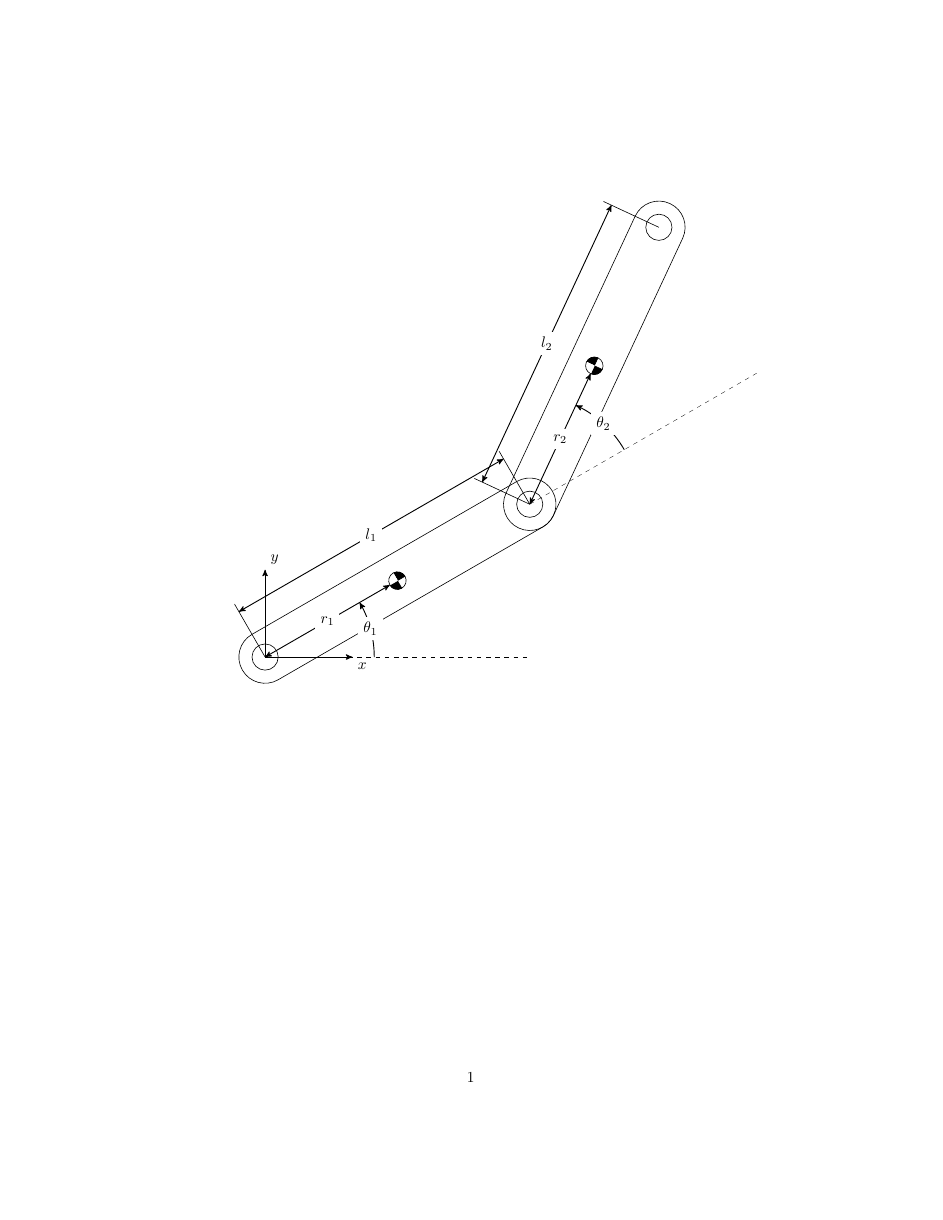
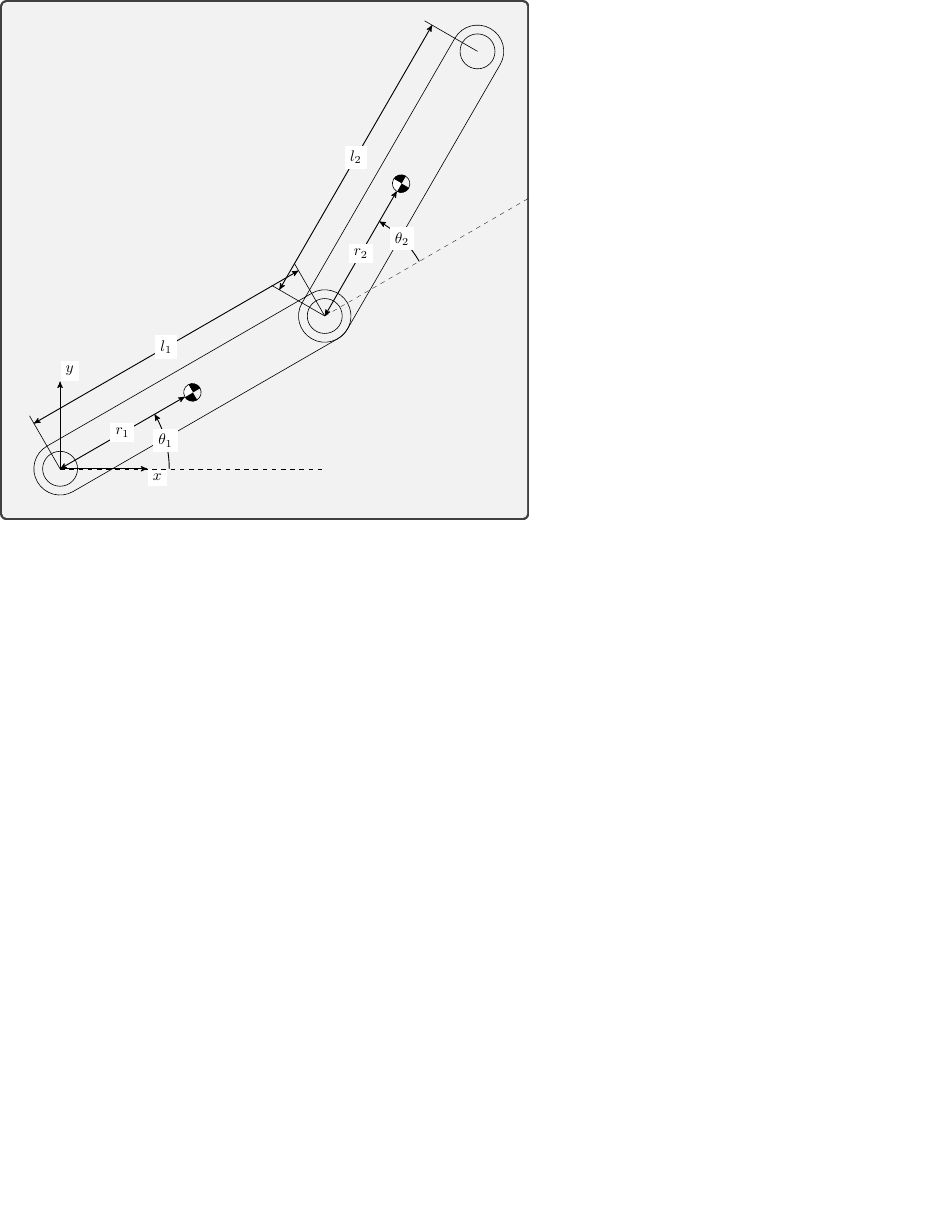
Before and after one commit to andrewzwicky/pole_balance, a LaTeX figure (linkage.tex): the whole page, the shorter picture padded with empty space. Compiled offline with pdfLaTeX.

Commit message:
updating graphics generation

```diff
--- a/linkage.tex
+++ b/linkage.tex
@@ -1,5 +1,7 @@
-\documentclass{article}
+\documentclass[varwidth]{standalone}
+
 \usepackage{tikz}
+\usepackage{tcolorbox}
 
 \begin{document}
 \usetikzlibrary{shapes.misc, positioning, calc, arrows}
@@ -15,11 +18,10 @@
 \tikzstyle{dimension} = [draw,<->,>=stealth',semithick]
 \tikzstyle{anglespec} = [->,>=stealth',semithick]
 
-
 \def\la{7}
 \def\ta{30}
 \def\lb{7}
-\def\tb{65}
+\def\tb{60}
 \def\linkpad{0.6}
 \def\arcdist{2.5}
 \def\extdist{6}
@@ -28,7 +30,7 @@
 \def\cornerround{17pt}
 \def\axissize{2}
 \def\comsize{0.2}
-\def\pivotsize{0.3}
+\def\pivotsize{0.4}
 
 \coordinate[] (O) at (0,0);
 \coordinate[] (L1) at ({\la*cos(\ta)},{\la*sin(\ta)});
@@ -93,5 +92,6 @@
 \draw (L2) circle (\pivotsize);
 
 \end{tikzpicture}
+\end{tcolorbox}
 
 \end{document}
```
Also changed, not shown: linkage.pdf, linkage.tex (4 more changed lines).
